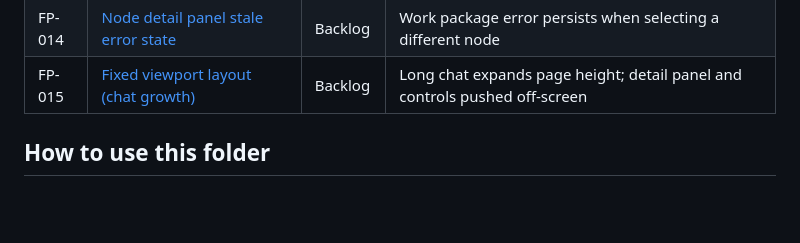
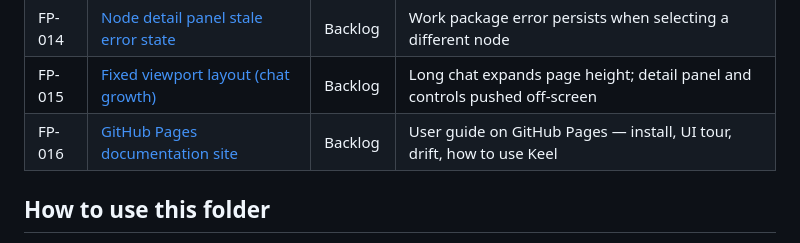
Before and after one commit to zeezou17/keel, a Markdown page: features/README.md, the part around the change. GitHub-like rendering; blank space fills up the shorter version.

```diff
--- a/features/README.md
+++ b/features/README.md
@@ -44,6 +44,7 @@ Living index of Keel capabilities — what is shipped, what was enhanced after t
 | FP-013 | [Manual node linking (edges with text)](planned-manual-node-linking.md) | Backlog | Draw links between nodes; label relationships manually on the canvas |
 | FP-014 | [Node detail panel stale error state](planned-fix-node-detail-stale-state.md) | Backlog | Work package error persists when selecting a different node |
 | FP-015 | [Fixed viewport layout (chat growth)](planned-fix-viewport-layout-overflow.md) | Backlog | Long chat expands page height; detail panel and controls pushed off-screen |
+| FP-016 | [GitHub Pages documentation site](planned-github-pages-docs.md) | Backlog | User guide on GitHub Pages — install, UI tour, drift, how to use Keel |
 
 ## How to use this folder
 
```
Also changed, not shown: features/planned-github-pages-docs.md (added, +120 -0 lines).
